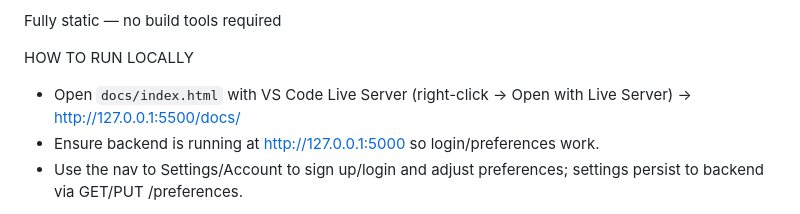
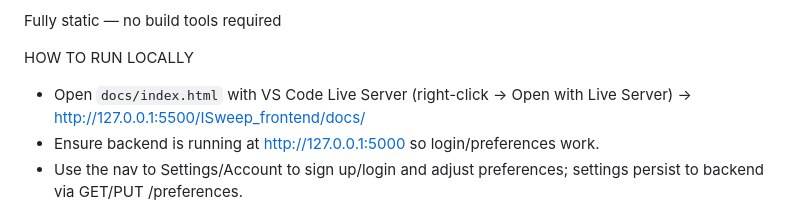
Before and after one commit to kthrnbeh/ISweep_frontend, a Markdown page: README.md, the part around the change. GitHub-like rendering.

Commit message:
update comp

```diff
--- a/README.md
+++ b/README.md
@@ -44,7 +44,7 @@ LocalStorage for frontend state
 Fully static — no build tools required
 
 HOW TO RUN LOCALLY
-- Open `docs/index.html` with VS Code Live Server (right-click → Open with Live Server) → http://127.0.0.1:5500/docs/
+- Open `docs/index.html` with VS Code Live Server (right-click → Open with Live Server) → http://127.0.0.1:5500/ISweep_frontend/docs/
 - Ensure backend is running at http://127.0.0.1:5000 so login/preferences work.
 - Use the nav to Settings/Account to sign up/login and adjust preferences; settings persist to backend via GET/PUT /preferences.
 
```
